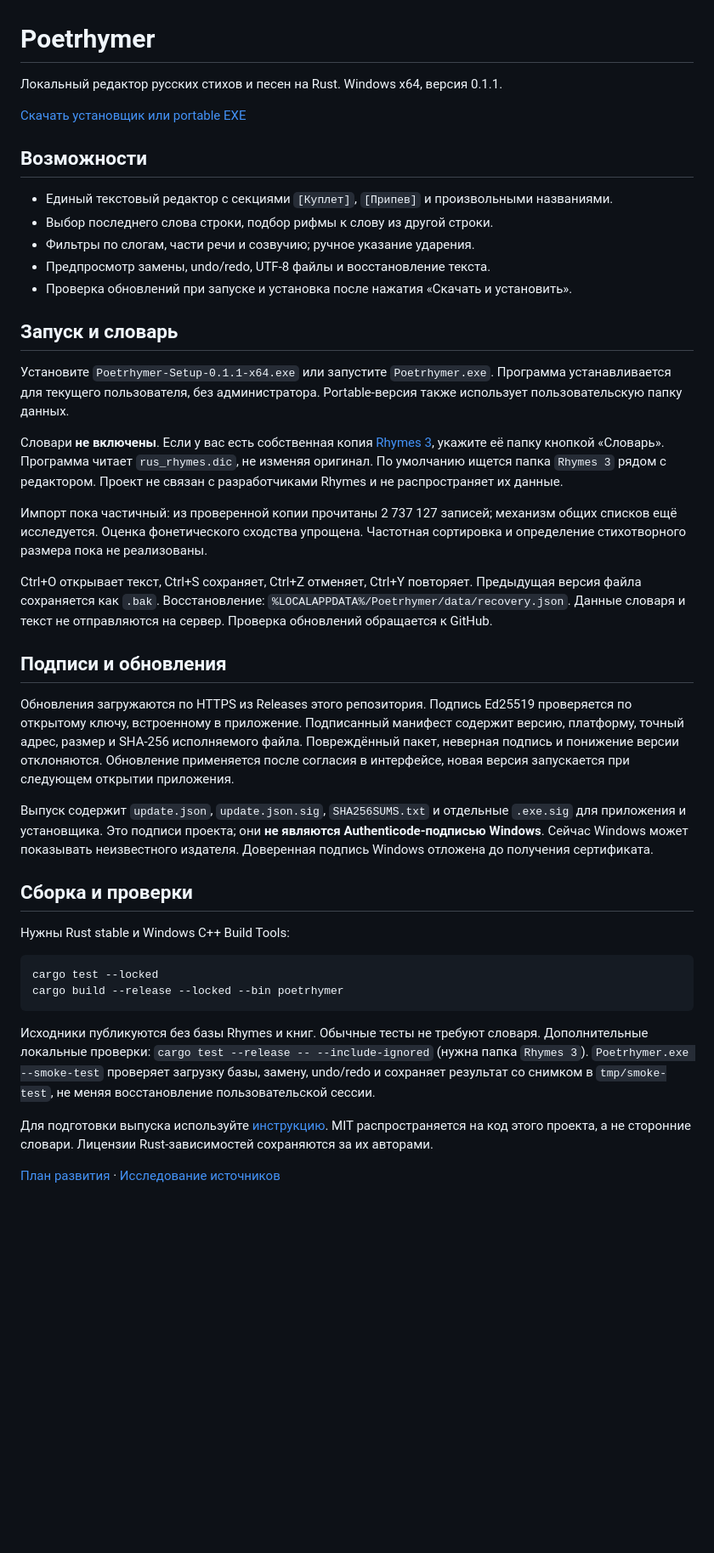
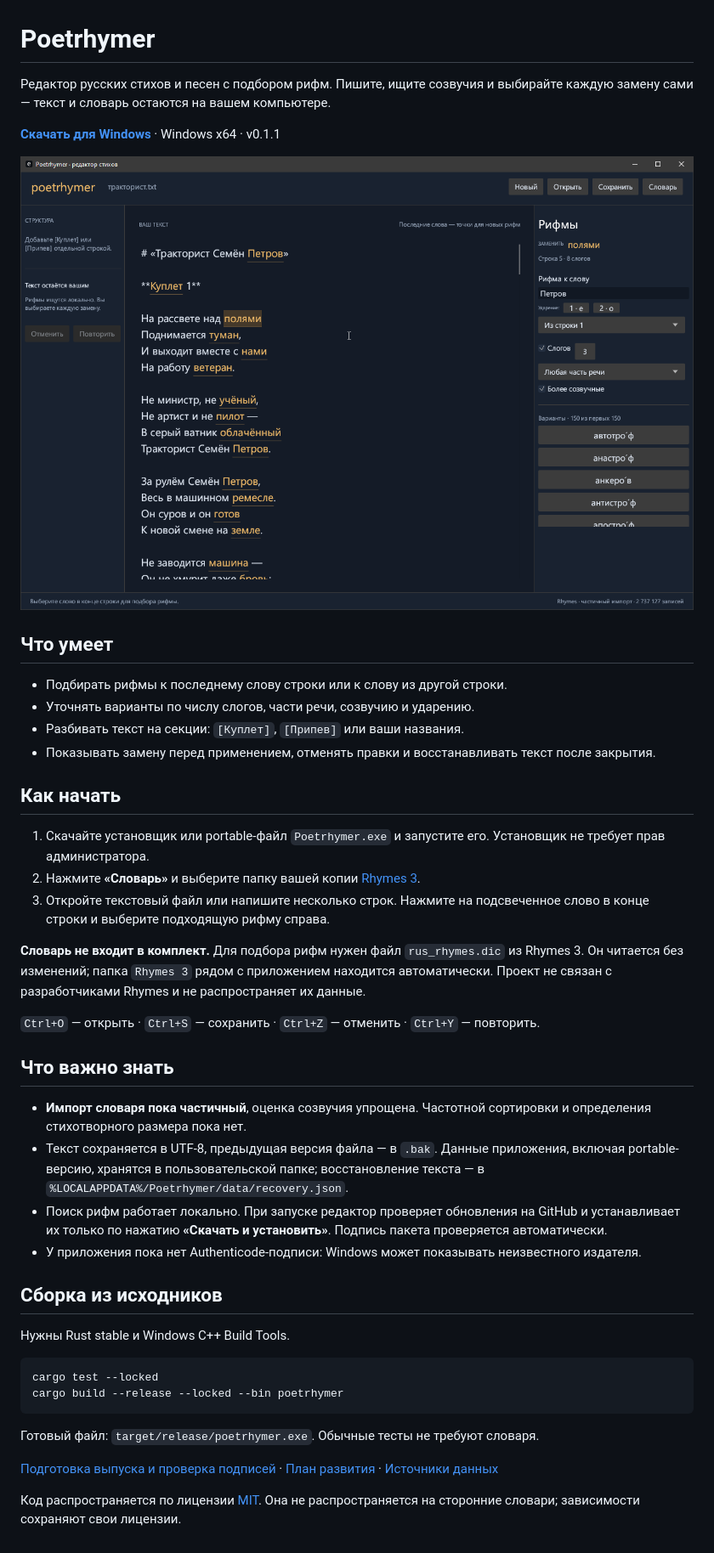
Before and after one commit to SargeMadovsky/poetrhymer, a Markdown page: README.md, the part around the change. Shown at 85% size. Rendered like a GitHub page; pictures changed too: assets/readme/poetrhymer.png (added); blank space fills up the shorter version.

Commit message:
docs: simplify README and add application screenshot

````diff
--- a/README.md
+++ b/README.md
@@ -1,44 +1,46 @@
 # Poetrhymer
 
-Локальный редактор русских стихов и песен на Rust. Windows x64, версия 0.1.1.
+Редактор русских стихов и песен с подбором рифм. Пишите, ищите созвучия и выбирайте каждую замену сами — текст и словарь остаются на вашем компьютере.
 
-[Скачать установщик или portable EXE](https://github.com/SargeMadovsky/poetrhymer/releases/latest)
+**[Скачать для Windows](https://github.com/SargeMadovsky/poetrhymer/releases/latest)** · Windows x64 · v0.1.1
 
-## Возможности
+[![Poetrhymer: редактор стихов с подсветкой последних слов и панелью подбора рифм](assets/readme/poetrhymer.png)](assets/readme/poetrhymer.png)
 
-- Единый текстовый редактор с секциями `[Куплет]`, `[Припев]` и произвольными названиями.
-- Выбор последнего слова строки, подбор рифмы к слову из другой строки.
-- Фильтры по слогам, части речи и созвучию; ручное указание ударения.
-- Предпросмотр замены, undo/redo, UTF-8 файлы и восстановление текста.
-- Проверка обновлений при запуске и установка после нажатия «Скачать и установить».
+## Что умеет
 
-## Запуск и словарь
+- Подбирать рифмы к последнему слову строки или к слову из другой строки.
+- Уточнять варианты по числу слогов, части речи, созвучию и ударению.
+- Разбивать текст на секции: `[Куплет]`, `[Припев]` или ваши названия.
+- Показывать замену перед применением, отменять правки и восстанавливать текст после закрытия.
 
-Установите `Poetrhymer-Setup-0.1.1-x64.exe` или запустите `Poetrhymer.exe`. Программа устанавливается для текущего пользователя, без администратора. Portable-версия также использует пользовательскую папку данных.
+## Как начать
 
-Словари **не включены**. Если у вас есть собственная копия [Rhymes 3](https://rifmovnik.ru/), укажите её папку кнопкой «Словарь». Программа читает `rus_rhymes.dic`, не изменяя оригинал. По умолчанию ищется папка `Rhymes 3` рядом с редактором. Проект не связан с разработчиками Rhymes и не распространяет их данные.
+1. Скачайте установщик или portable-файл `Poetrhymer.exe` и запустите его. Установщик не требует прав администратора.
+2. Нажмите **«Словарь»** и выберите папку вашей копии [Rhymes 3](https://rifmovnik.ru/).
+3. Откройте текстовый файл или напишите несколько строк. Нажмите на подсвеченное слово в конце строки и выберите подходящую рифму справа.
 
-Импорт пока частичный: из проверенной копии прочитаны 2 737 127 записей; механизм общих списков ещё исследуется. Оценка фонетического сходства упрощена. Частотная сортировка и определение стихотворного размера пока не реализованы.
+**Словарь не входит в комплект.** Для подбора рифм нужен файл `rus_rhymes.dic` из Rhymes 3. Он читается без изменений; папка `Rhymes 3` рядом с приложением находится автоматически. Проект не связан с разработчиками Rhymes и не распространяет их данные.
 
-Ctrl+O открывает текст, Ctrl+S сохраняет, Ctrl+Z отменяет, Ctrl+Y повторяет. Предыдущая версия файла сохраняется как `.bak`. Восстановление: `%LOCALAPPDATA%/Poetrhymer/data/recovery.json`. Данные словаря и текст не отправляются на сервер. Проверка обновлений обращается к GitHub.
+`Ctrl+O` — открыть · `Ctrl+S` — сохранить · `Ctrl+Z` — отменить · `Ctrl+Y` — повторить.
 
-## Подписи и обновления
+## Что важно знать
 
-Обновления загружаются по HTTPS из Releases этого репозитория. Подпись Ed25519 проверяется по открытому ключу, встроенному в приложение. Подписанный манифест содержит версию, платформу, точный адрес, размер и SHA-256 исполняемого файла. Повреждённый пакет, неверная подпись и понижение версии отклоняются. Обновление применяется после согласия в интерфейсе, новая версия запускается при следующем открытии приложения.
+- **Импорт словаря пока частичный**, оценка созвучия упрощена. Частотной сортировки и определения стихотворного размера пока нет.
+- Текст сохраняется в UTF-8, предыдущая версия файла — в `.bak`. Данные приложения, включая portable-версию, хранятся в пользовательской папке; восстановление текста — в `%LOCALAPPDATA%/Poetrhymer/data/recovery.json`.
+- Поиск рифм работает локально. При запуске редактор проверяет обновления на GitHub и устанавливает их только по нажатию **«Скачать и установить»**. Подпись пакета проверяется автоматически.
+- У приложения пока нет Authenticode-подписи: Windows может показывать неизвестного издателя.
 
-Выпуск содержит `update.json`, `update.json.sig`, `SHA256SUMS.txt` и отдельные `.exe.sig` для приложения и установщика. Это подписи проекта; они **не являются Authenticode-подписью Windows**. Сейчас Windows может показывать неизвестного издателя. Доверенная подпись Windows отложена до получения сертификата.
+## Сборка из исходников
 
-## Сборка и проверки
-
-Нужны Rust stable и Windows C++ Build Tools:
+Нужны Rust stable и Windows C++ Build Tools.
 
 ```powershell
 cargo test --locked
 cargo build --release --locked --bin poetrhymer
 ```
 
-Исходники публикуются без базы Rhymes и книг. Обычные тесты не требуют словаря. Дополнительные локальные проверки: `cargo test --release -- --include-ignored` (нужна папка `Rhymes 3`). `Poetrhymer.exe --smoke-test` проверяет загрузку базы, замену, undo/redo и сохраняет результат со снимком в `tmp/smoke-test`, не меняя восстановление пользовательской сессии.
+Готовый файл: `target/release/poetrhymer.exe`. Обычные тесты не требуют словаря.
 
-Для подготовки выпуска используйте [инструкцию](release/README.md). MIT распространяется на код этого проекта, а не сторонние словари. Лицензии Rust-зависимостей сохраняются за их авторами.
+[Подготовка выпуска и проверка подписей](release/README.md) · [План развития](docs/PLAN.md) · [Источники данных](docs/DATA_SOURCES.md)
 
-[План развития](docs/PLAN.md) · [Исследование источников](docs/DATA_SOURCES.md)
+Код распространяется по лицензии [MIT](LICENSE). Она не распространяется на сторонние словари; зависимости сохраняют свои лицензии.
````
